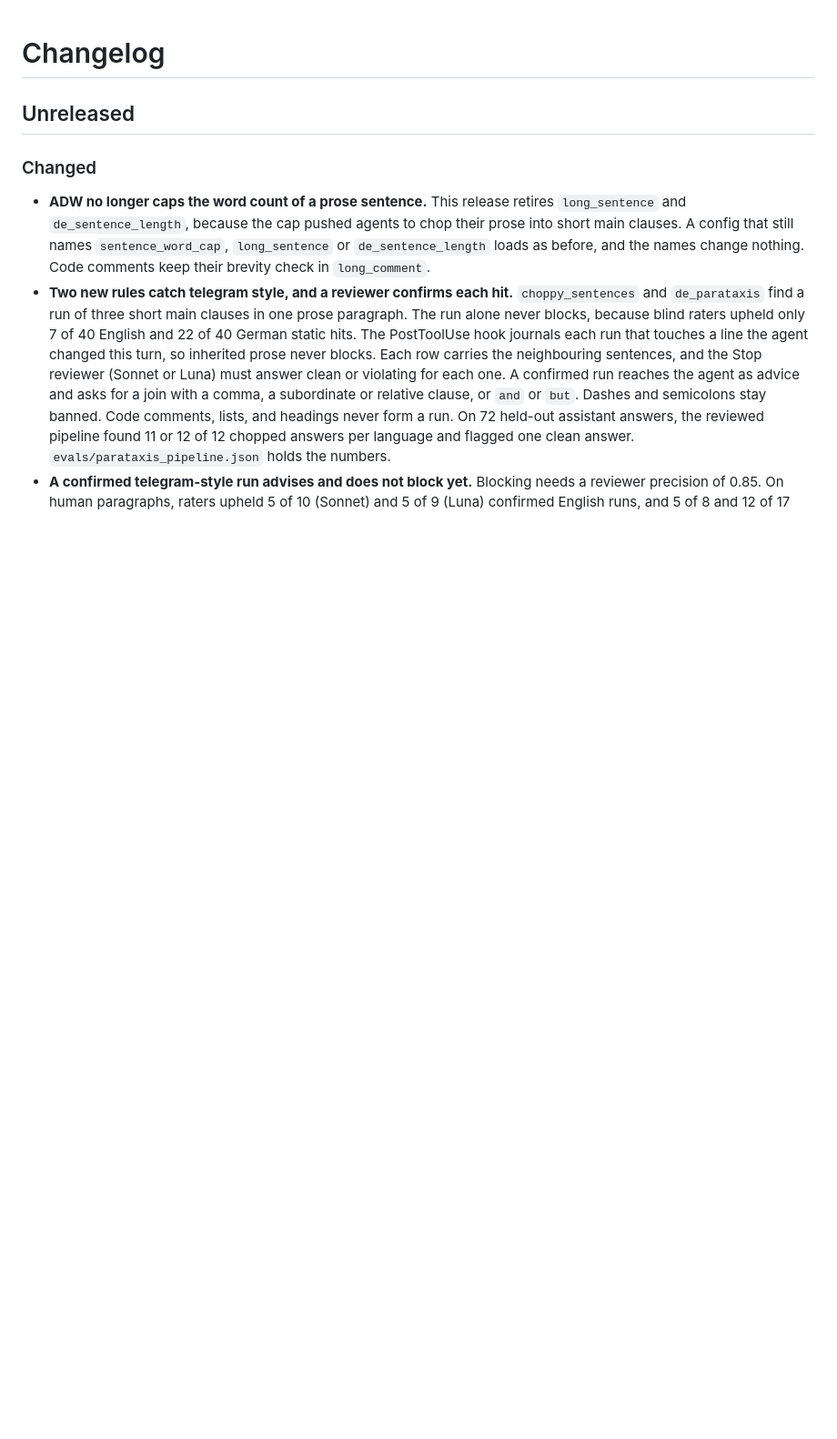
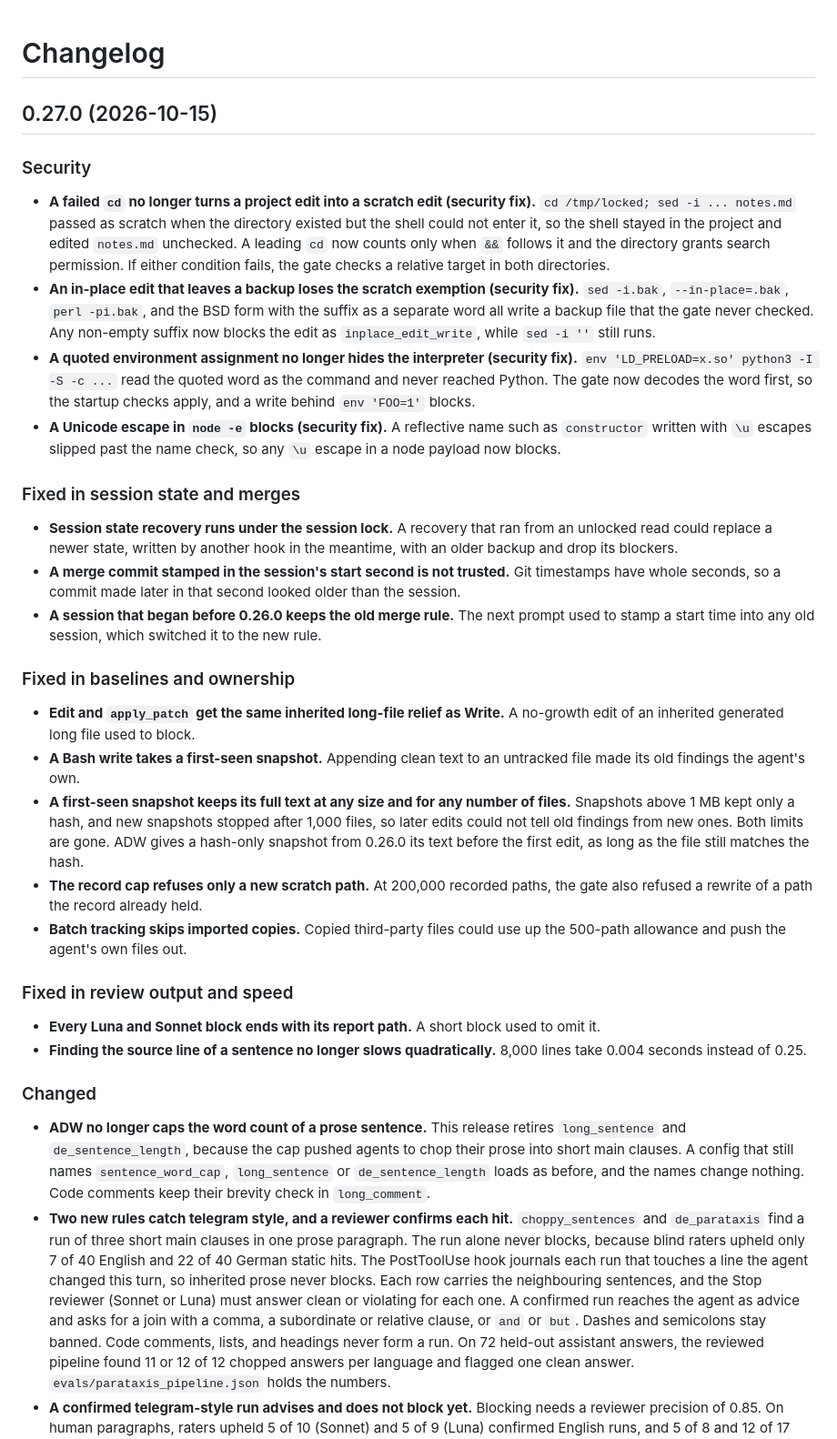
Before and after one commit to michaelheichler/agent-discipline-watcher, a Markdown page: CHANGELOG.md, the part around the change. Shown at 91% size. Drawn GitHub-style; blank space fills up the shorter version.

Commit message:
Release version 0.27.0
ADW no longer caps prose sentence length, because the cap pushed
agents into rows of short main clauses. Two new rules find that
telegram style, a reviewer confirms each run, and the agent gets
the join advice on Claude and Codex without a block until the
held-out precision reaches 0.85.

The 0.26.0 review closed four Bash gate gaps (failed cd, backup
suffixes, quoted env assignments, node unicode escapes) and fixed
state recovery, merge trust, baseline ownership, and Stop deadline
overruns on large files.

```diff
--- a/CHANGELOG.md
+++ b/CHANGELOG.md
@@ -1,6 +1,32 @@
 # Changelog
 
-## Unreleased
+## 0.27.0 (2026-10-15)
+
+### Security
+
+- **A failed `cd` no longer turns a project edit into a scratch edit (security fix).** `cd /tmp/locked; sed -i ... notes.md` passed as scratch when the directory existed but the shell could not enter it, so the shell stayed in the project and edited `notes.md` unchecked. A leading `cd` now counts only when `&&` follows it and the directory grants search permission. If either condition fails, the gate checks a relative target in both directories.
+- **An in-place edit that leaves a backup loses the scratch exemption (security fix).** `sed -i.bak`, `--in-place=.bak`, `perl -pi.bak`, and the BSD form with the suffix as a separate word all write a backup file that the gate never checked. Any non-empty suffix now blocks the edit as `inplace_edit_write`, while `sed -i ''` still runs.
+- **A quoted environment assignment no longer hides the interpreter (security fix).** `env 'LD_PRELOAD=x.so' python3 -I -S -c ...` read the quoted word as the command and never reached Python. The gate now decodes the word first, so the startup checks apply, and a write behind `env 'FOO=1'` blocks.
+- **A Unicode escape in `node -e` blocks (security fix).** A reflective name such as `constructor` written with `\u` escapes slipped past the name check, so any `\u` escape in a node payload now blocks.
+
+### Fixed in session state and merges
+
+- **Session state recovery runs under the session lock.** A recovery that ran from an unlocked read could replace a newer state, written by another hook in the meantime, with an older backup and drop its blockers.
+- **A merge commit stamped in the session's start second is not trusted.** Git timestamps have whole seconds, so a commit made later in that second looked older than the session.
+- **A session that began before 0.26.0 keeps the old merge rule.** The next prompt used to stamp a start time into any old session, which switched it to the new rule.
+
+### Fixed in baselines and ownership
+
+- **Edit and `apply_patch` get the same inherited long-file relief as Write.** A no-growth edit of an inherited generated long file used to block.
+- **A Bash write takes a first-seen snapshot.** Appending clean text to an untracked file made its old findings the agent's own.
+- **A first-seen snapshot keeps its full text at any size and for any number of files.** Snapshots above 1 MB kept only a hash, and new snapshots stopped after 1,000 files, so later edits could not tell old findings from new ones. Both limits are gone. ADW gives a hash-only snapshot from 0.26.0 its text before the first edit, as long as the file still matches the hash.
+- **The record cap refuses only a new scratch path.** At 200,000 recorded paths, the gate also refused a rewrite of a path the record already held.
+- **Batch tracking skips imported copies.** Copied third-party files could use up the 500-path allowance and push the agent's own files out.
+
+### Fixed in review output and speed
+
+- **Every Luna and Sonnet block ends with its report path.** A short block used to omit it.
+- **Finding the source line of a sentence no longer slows quadratically.** 8,000 lines take 0.004 seconds instead of 0.25.
 
 ### Changed
 
```
Also changed, not shown: README.md (+1 -1 lines).
